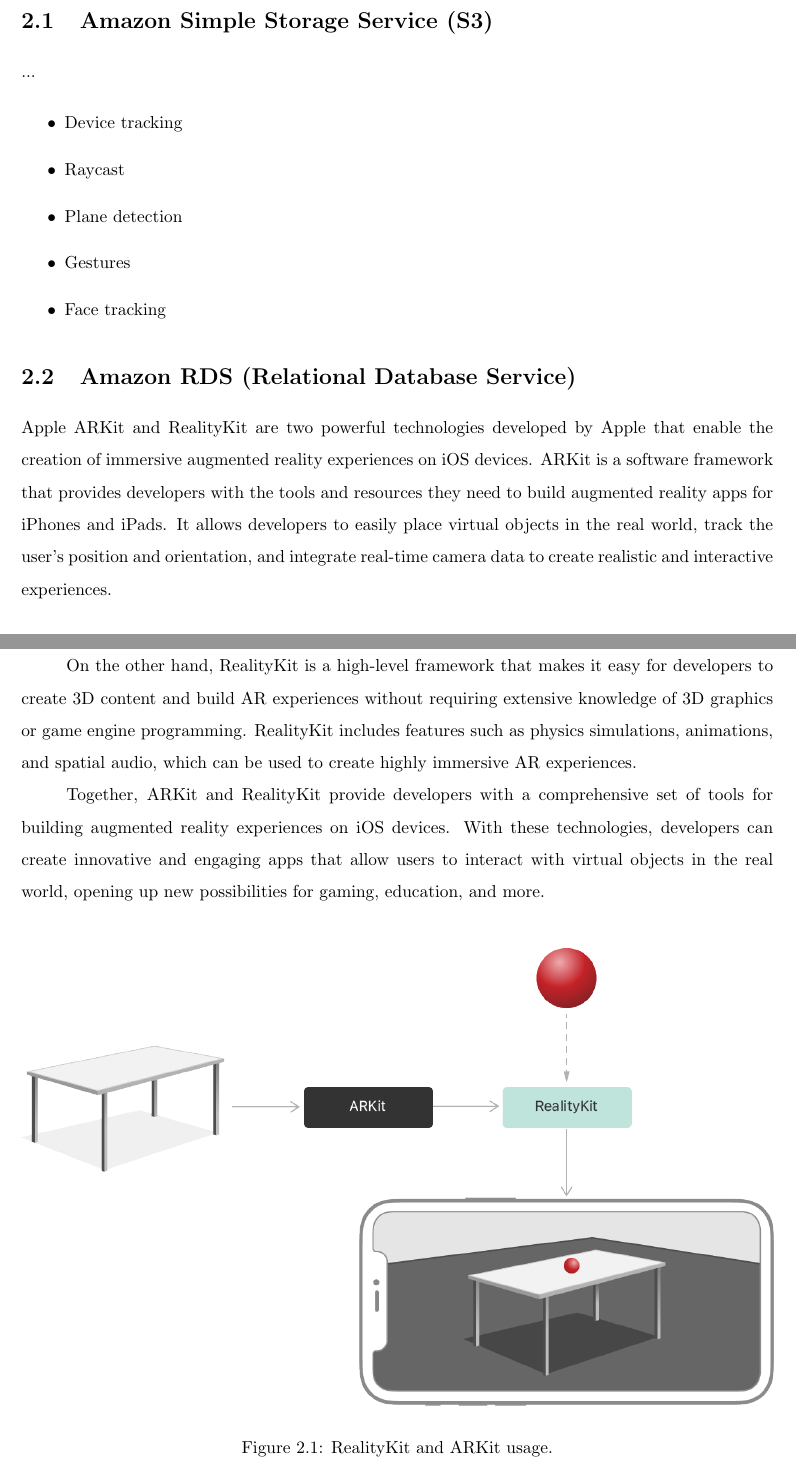
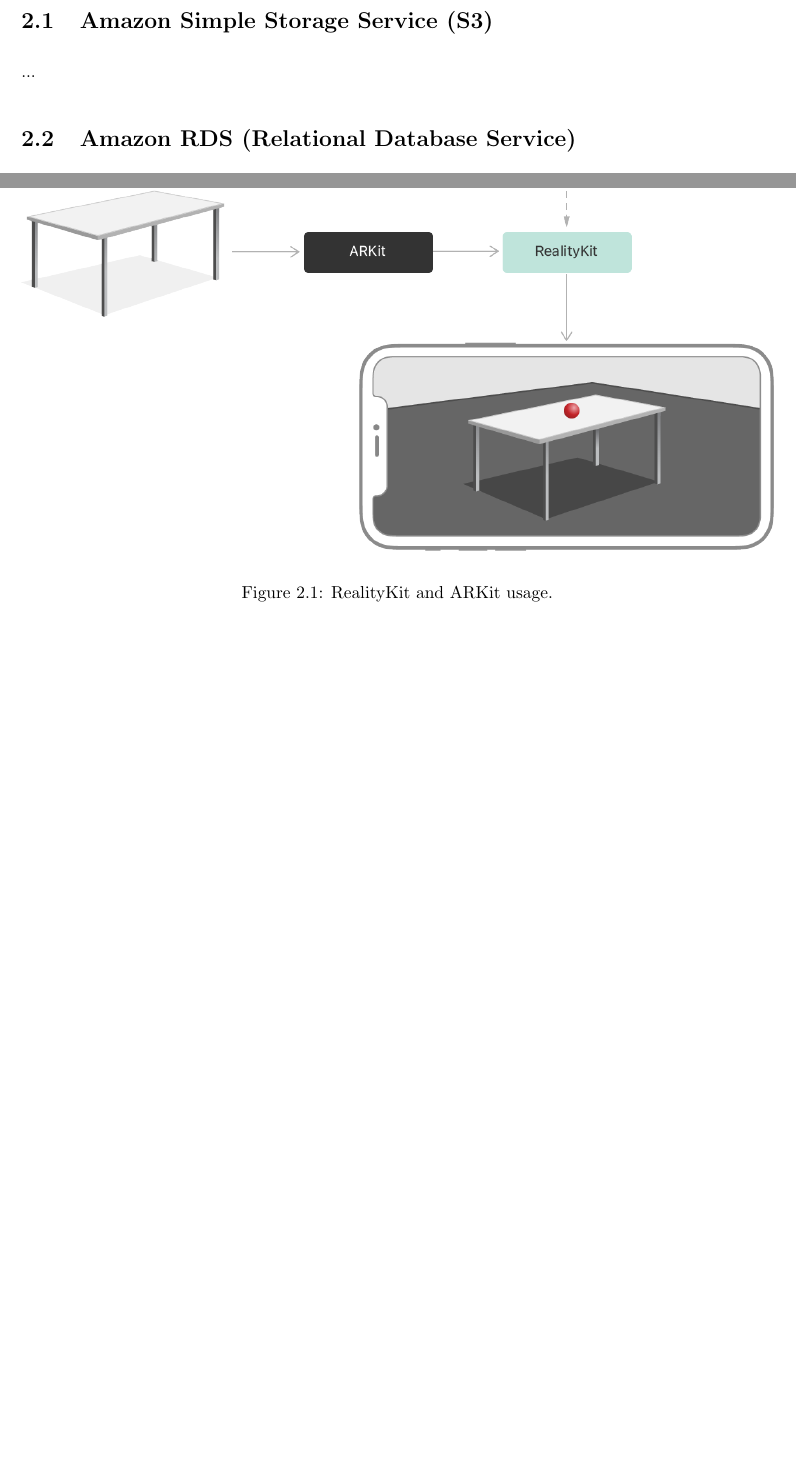
Before and after one commit to KissDanielMark/AWS-BookTracking, a LaTeX thesis (documentation.tex): two parts of pages 4 and 5 of 19 before the commit and two parts of pages 4 and 5 of 18 after it, joined at a grey line, cut so that both start at the same text, the shorter picture padded with empty space. Compiled offline with pdfLaTeX.

Commit message:
feat: :sparkles: tisztogatás

```diff
--- a/documentation.tex
+++ b/documentation.tex
@@ -31,21 +31,17 @@
 
 ...
 
-\begin{itemize}
-  \item Device tracking
-  \item Raycast
-  \item Plane detection
-  \item Gestures
-  \item Face tracking
-\end{itemize}
+%\begin{itemize}
+%  \item Device tracking
+%  \item Raycast
+%  \item Plane detection
+%  \item Gestures
+%  \item Face tracking
+%\end{itemize}
 
 \section{Amazon RDS (Relational Database Service)}
 
-Apple ARKit and RealityKit are two powerful technologies developed by Apple that enable the creation of immersive augmented reality experiences on iOS devices. ARKit is a software framework that provides developers with the tools and resources they need to build augmented reality apps for iPhones and iPads. It allows developers to easily place virtual objects in the real world, track the user's position and orientation, and integrate real-time camera data to create realistic and interactive experiences.
-
-On the other hand, RealityKit is a high-level framework that makes it easy for developers to create 3D content and build AR experiences without requiring extensive knowledge of 3D graphics or game engine programming. RealityKit includes features such as physics simulations, animations, and spatial audio, which can be used to create highly immersive AR experiences.
-
-Together, ARKit and RealityKit provide developers with a comprehensive set of tools for building augmented reality experiences on iOS devices. With these technologies, developers can create innovative and engaging apps that allow users to interact with virtual objects in the real world, opening up new possibilities for gaming, education, and more.
+...
 
 \begin{figure}[!ht]
   \centering
```
Also changed, not shown: documentation.pdf, documentation.tex (27 more changed lines), 6 other files.
